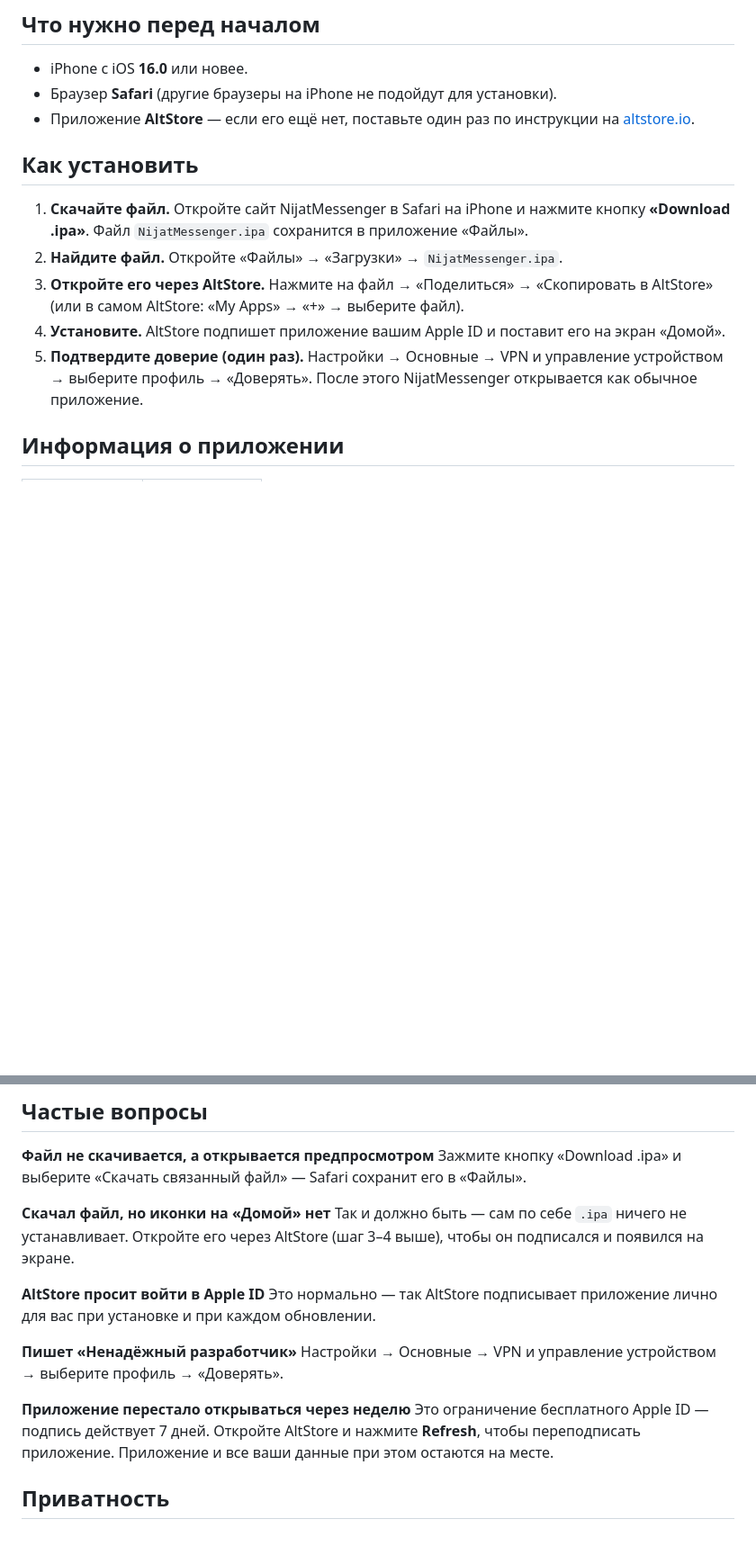
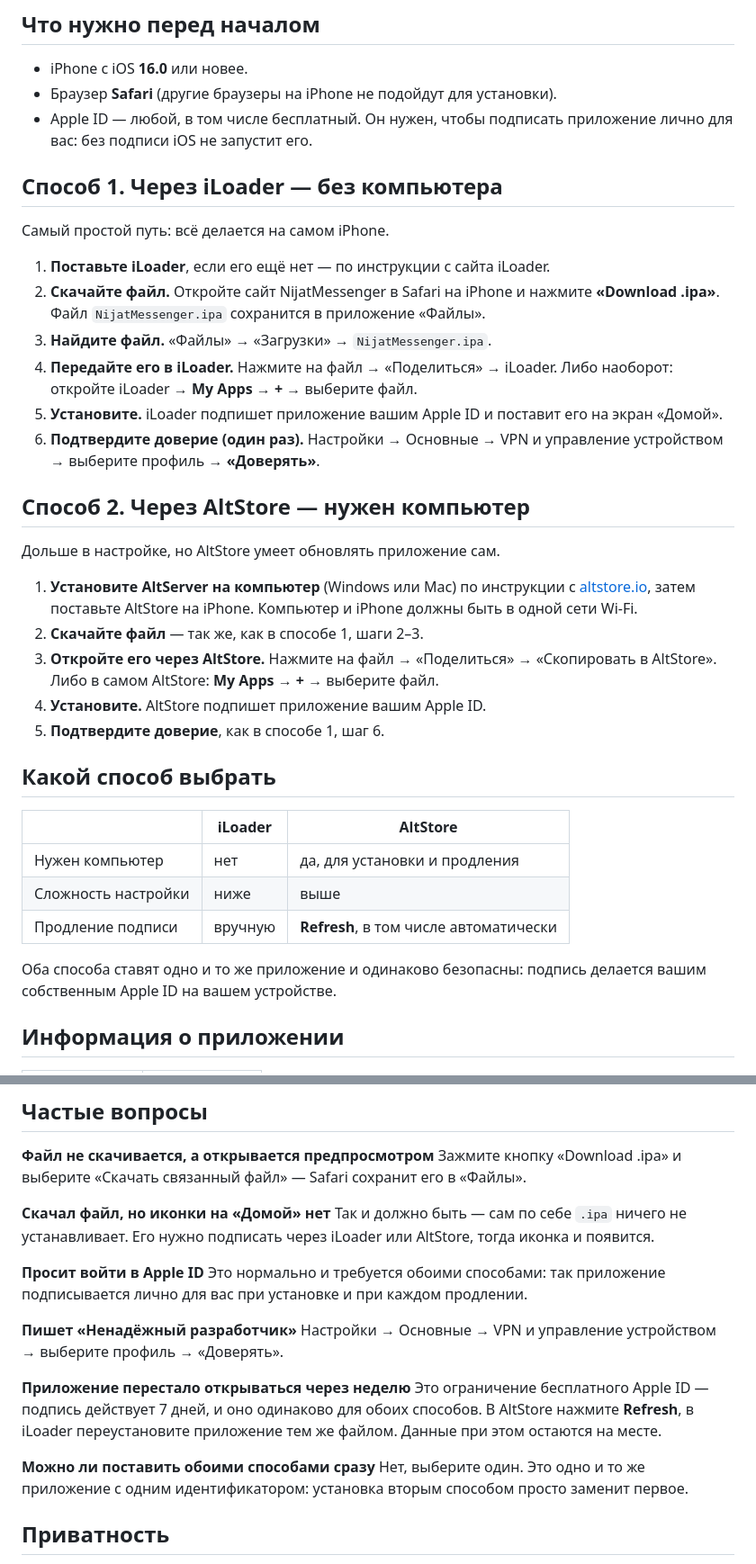
Before and after one commit to nijat7778889/NijatMessenger, a Markdown page: README.md, 2 parts joined by grey strips. Shown at 90% size. Rendered like a GitHub page; blank space fills up the shorter version.

Commit message:
README: два способа установки — iLoader и AltStore
Раньше в README был описан только AltStore, хотя инструкции на сайте
уже переведены на iLoader — читатель получал разные указания в
зависимости от того, куда попал.

Добавлен iLoader как основной способ (не требует компьютера) и оставлен
AltStore как второй, с таблицей различий между ними. Вопросы про подпись
и семидневный срок переписаны так, чтобы относиться к обоим.

```diff
--- a/README.md
+++ b/README.md
@@ -8,23 +8,49 @@
 
 - iPhone с iOS **16.0** или новее.
 - Браузер **Safari** (другие браузеры на iPhone не подойдут для установки).
-- Приложение **AltStore** — если его ещё нет, поставьте один раз по
-  инструкции на [altstore.io](https://altstore.io).
+- Apple ID — любой, в том числе бесплатный. Он нужен, чтобы подписать
+  приложение лично для вас: без подписи iOS не запустит его.
 
-## Как установить
+## Способ 1. Через iLoader — без компьютера
 
-1. **Скачайте файл.** Откройте сайт NijatMessenger в Safari на iPhone и
-   нажмите кнопку **«Download .ipa»**. Файл `NijatMessenger.ipa` сохранится
-   в приложение «Файлы».
-2. **Найдите файл.** Откройте «Файлы» → «Загрузки» → `NijatMessenger.ipa`.
+Самый простой путь: всё делается на самом iPhone.
+
+1. **Поставьте iLoader**, если его ещё нет — по инструкции с сайта iLoader.
+2. **Скачайте файл.** Откройте сайт NijatMessenger в Safari на iPhone и
+   нажмите **«Download .ipa»**. Файл `NijatMessenger.ipa` сохранится в
+   приложение «Файлы».
+3. **Найдите файл.** «Файлы» → «Загрузки» → `NijatMessenger.ipa`.
+4. **Передайте его в iLoader.** Нажмите на файл → «Поделиться» → iLoader.
+   Либо наоборот: откройте iLoader → **My Apps** → **+** → выберите файл.
+5. **Установите.** iLoader подпишет приложение вашим Apple ID и поставит его
+   на экран «Домой».
+6. **Подтвердите доверие (один раз).** Настройки → Основные → VPN и
+   управление устройством → выберите профиль → **«Доверять»**.
+
+## Способ 2. Через AltStore — нужен компьютер
+
+Дольше в настройке, но AltStore умеет обновлять приложение сам.
+
+1. **Установите AltServer на компьютер** (Windows или Mac) по инструкции с
+   [altstore.io](https://altstore.io), затем поставьте AltStore на iPhone.
+   Компьютер и iPhone должны быть в одной сети Wi-Fi.
+2. **Скачайте файл** — так же, как в способе 1, шаги 2–3.
 3. **Откройте его через AltStore.** Нажмите на файл → «Поделиться» →
-   «Скопировать в AltStore» (или в самом AltStore: «My Apps» → «+» →
-   выберите файл).
-4. **Установите.** AltStore подпишет приложение вашим Apple ID и поставит
-   его на экран «Домой».
-5. **Подтвердите доверие (один раз).** Настройки → Основные → VPN и
-   управление устройством → выберите профиль → «Доверять». После этого
-   NijatMessenger открывается как обычное приложение.
+   «Скопировать в AltStore». Либо в самом AltStore: **My Apps** → **+** →
+   выберите файл.
+4. **Установите.** AltStore подпишет приложение вашим Apple ID.
+5. **Подтвердите доверие**, как в способе 1, шаг 6.
+
+## Какой способ выбрать
+
+| | iLoader | AltStore |
+|---|---|---|
+| Нужен компьютер | нет | да, для установки и продления |
+| Сложность настройки | ниже | выше |
+| Продление подписи | вручную | **Refresh**, в том числе автоматически |
+
+Оба способа ставят одно и то же приложение и одинаково безопасны: подпись
+делается вашим собственным Apple ID на вашем устройстве.
 
 ## Информация о приложении
 
@@ -42,21 +68,25 @@
 сохранит его в «Файлы».
 
 **Скачал файл, но иконки на «Домой» нет**
-Так и должно быть — сам по себе `.ipa` ничего не устанавливает. Откройте его
-через AltStore (шаг 3–4 выше), чтобы он подписался и появился на экране.
+Так и должно быть — сам по себе `.ipa` ничего не устанавливает. Его нужно
+подписать через iLoader или AltStore, тогда иконка и появится.
 
-**AltStore просит войти в Apple ID**
-Это нормально — так AltStore подписывает приложение лично для вас при
-установке и при каждом обновлении.
+**Просит войти в Apple ID**
+Это нормально и требуется обоими способами: так приложение подписывается
+лично для вас при установке и при каждом продлении.
 
 **Пишет «Ненадёжный разработчик»**
 Настройки → Основные → VPN и управление устройством → выберите профиль →
 «Доверять».
 
 **Приложение перестало открываться через неделю**
-Это ограничение бесплатного Apple ID — подпись действует 7 дней. Откройте
-AltStore и нажмите **Refresh**, чтобы переподписать приложение. Приложение
-и все ваши данные при этом остаются на месте.
+Это ограничение бесплатного Apple ID — подпись действует 7 дней, и оно
+одинаково для обоих способов. В AltStore нажмите **Refresh**, в iLoader
+переустановите приложение тем же файлом. Данные при этом остаются на месте.
+
+**Можно ли поставить обоими способами сразу**
+Нет, выберите один. Это одно и то же приложение с одним идентификатором:
+установка вторым способом просто заменит первое.
 
 ## Приватность
 
```
